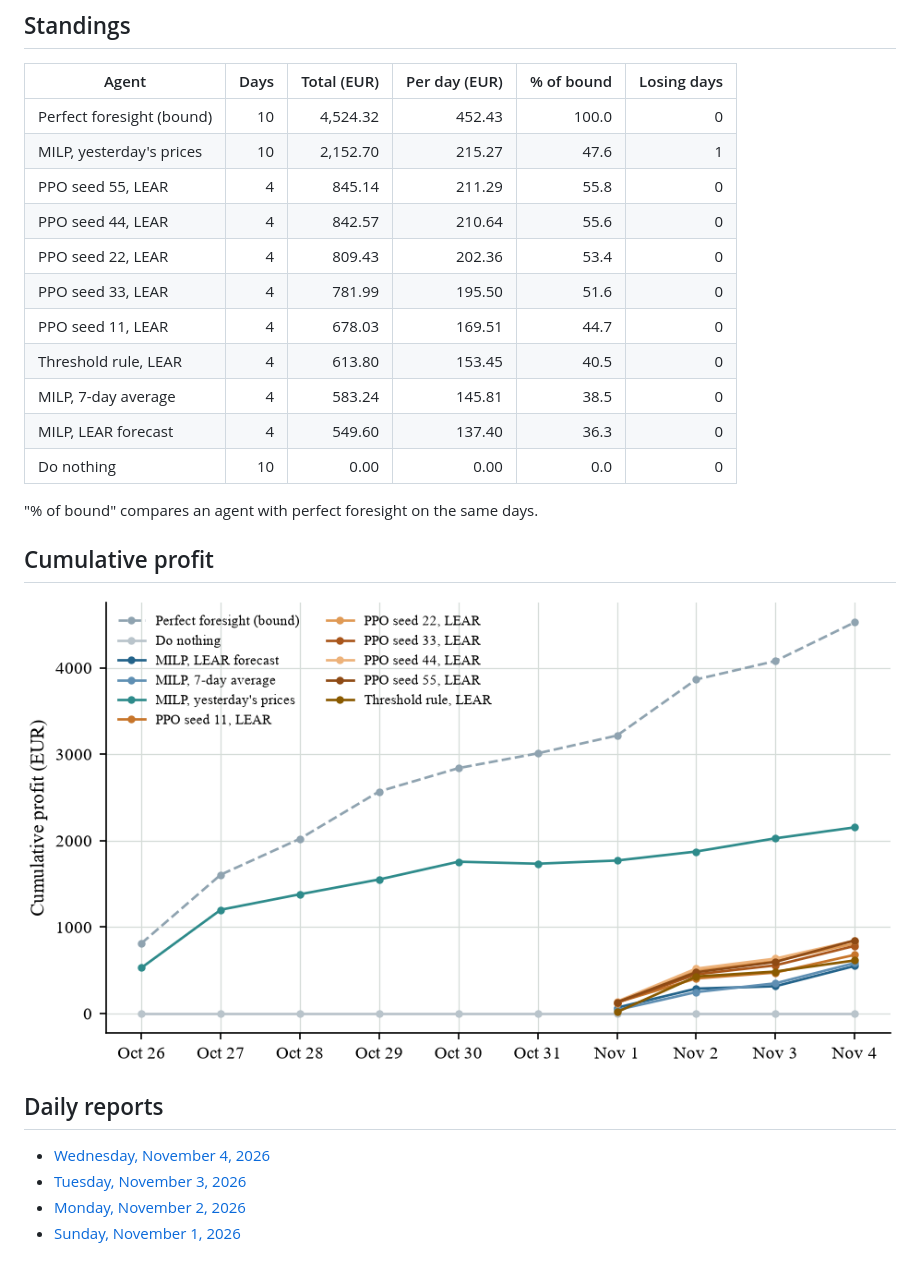
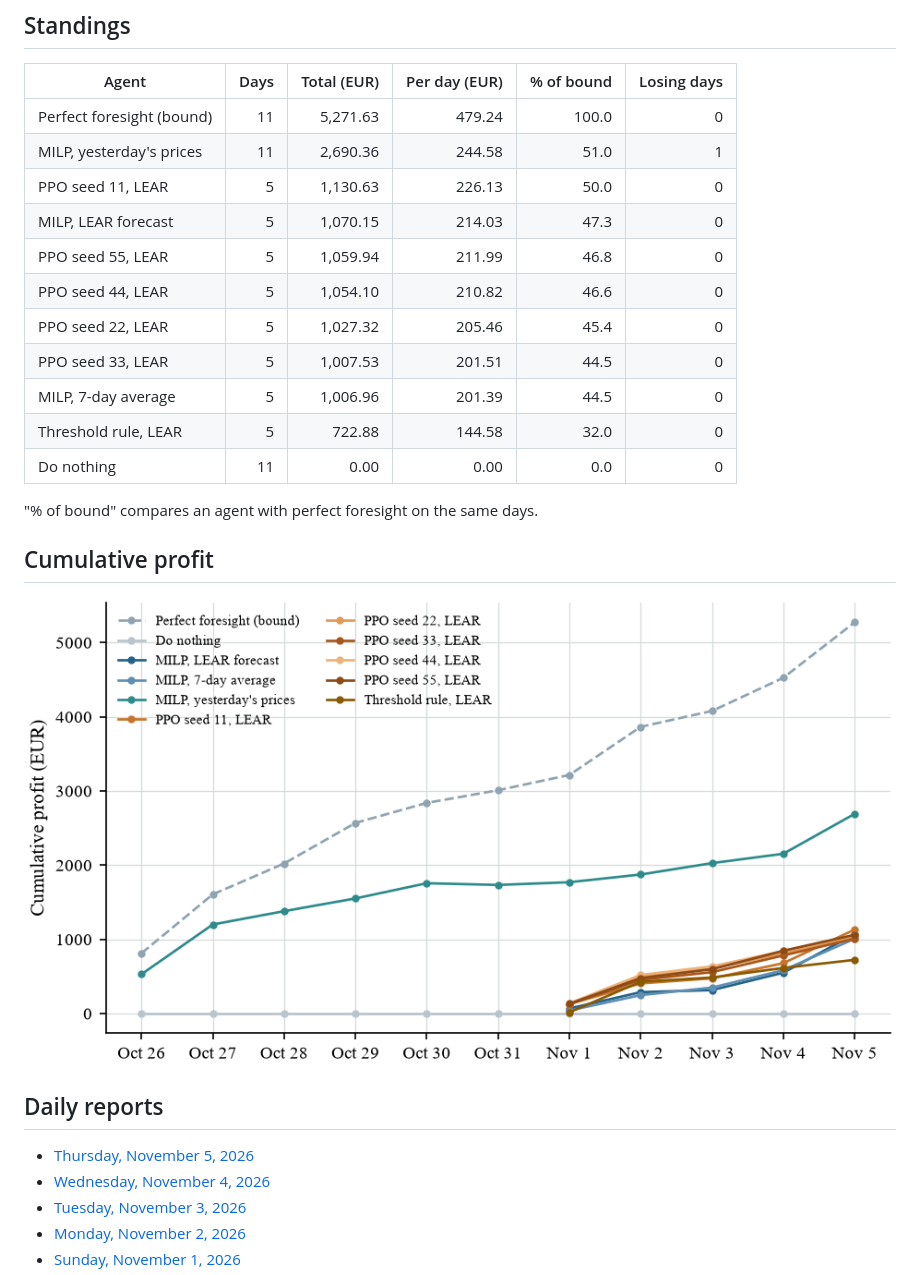
Before and after one commit to tilkitaha/Gridmind, a Markdown page: results/live_paper_trading/README.md, the part around one of its changes. Rendered like a GitHub page; pictures changed too: results/live_paper_trading/cumulative_profit.png.

Commit message:
Live paper test: scores and report of 5 November 2026, schedules for 6 November

```diff
--- a/results/live_paper_trading/README.md
+++ b/results/live_paper_trading/README.md
@@ -8,17 +8,17 @@ Every morning, each agent fixes its schedule for the next day before the 12:00 d
 
 | Agent | Days | Total (EUR) | Per day (EUR) | % of bound | Losing days |
 |---|---:|---:|---:|---:|---:|
-| Perfect foresight (bound) | 10 | 4,524.32 | 452.43 | 100.0 | 0 |
-| MILP, yesterday's prices | 10 | 2,152.70 | 215.27 | 47.6 | 1 |
-| PPO seed 55, LEAR | 4 | 845.14 | 211.29 | 55.8 | 0 |
-| PPO seed 44, LEAR | 4 | 842.57 | 210.64 | 55.6 | 0 |
-| PPO seed 22, LEAR | 4 | 809.43 | 202.36 | 53.4 | 0 |
-| PPO seed 33, LEAR | 4 | 781.99 | 195.50 | 51.6 | 0 |
-| PPO seed 11, LEAR | 4 | 678.03 | 169.51 | 44.7 | 0 |
-| Threshold rule, LEAR | 4 | 613.80 | 153.45 | 40.5 | 0 |
-| MILP, 7-day average | 4 | 583.24 | 145.81 | 38.5 | 0 |
-| MILP, LEAR forecast | 4 | 549.60 | 137.40 | 36.3 | 0 |
-| Do nothing | 10 | 0.00 | 0.00 | 0.0 | 0 |
+| Perfect foresight (bound) | 11 | 5,271.63 | 479.24 | 100.0 | 0 |
+| MILP, yesterday's prices | 11 | 2,690.36 | 244.58 | 51.0 | 1 |
+| PPO seed 11, LEAR | 5 | 1,130.63 | 226.13 | 50.0 | 0 |
+| MILP, LEAR forecast | 5 | 1,070.15 | 214.03 | 47.3 | 0 |
+| PPO seed 55, LEAR | 5 | 1,059.94 | 211.99 | 46.8 | 0 |
+| PPO seed 44, LEAR | 5 | 1,054.10 | 210.82 | 46.6 | 0 |
+| PPO seed 22, LEAR | 5 | 1,027.32 | 205.46 | 45.4 | 0 |
+| PPO seed 33, LEAR | 5 | 1,007.53 | 201.51 | 44.5 | 0 |
+| MILP, 7-day average | 5 | 1,006.96 | 201.39 | 44.5 | 0 |
+| Threshold rule, LEAR | 5 | 722.88 | 144.58 | 32.0 | 0 |
+| Do nothing | 11 | 0.00 | 0.00 | 0.0 | 0 |
 
 "% of bound" compares an agent with perfect foresight on the same days.
 
@@ -28,6 +28,7 @@ Every morning, each agent fixes its schedule for the next day before the 12:00 d
 
 ## Daily reports
 
+- [Thursday, November 5, 2026](reports/GridMind_daily_report_2026-11-05.pdf)
 - [Wednesday, November 4, 2026](reports/GridMind_daily_report_2026-11-04.pdf)
 - [Tuesday, November 3, 2026](reports/GridMind_daily_report_2026-11-03.pdf)
 - [Monday, November 2, 2026](reports/GridMind_daily_report_2026-11-02.pdf)
```
Also changed, not shown: other parts of results/live_paper_trading/README.md (+1 -1 lines), 3 other files.
